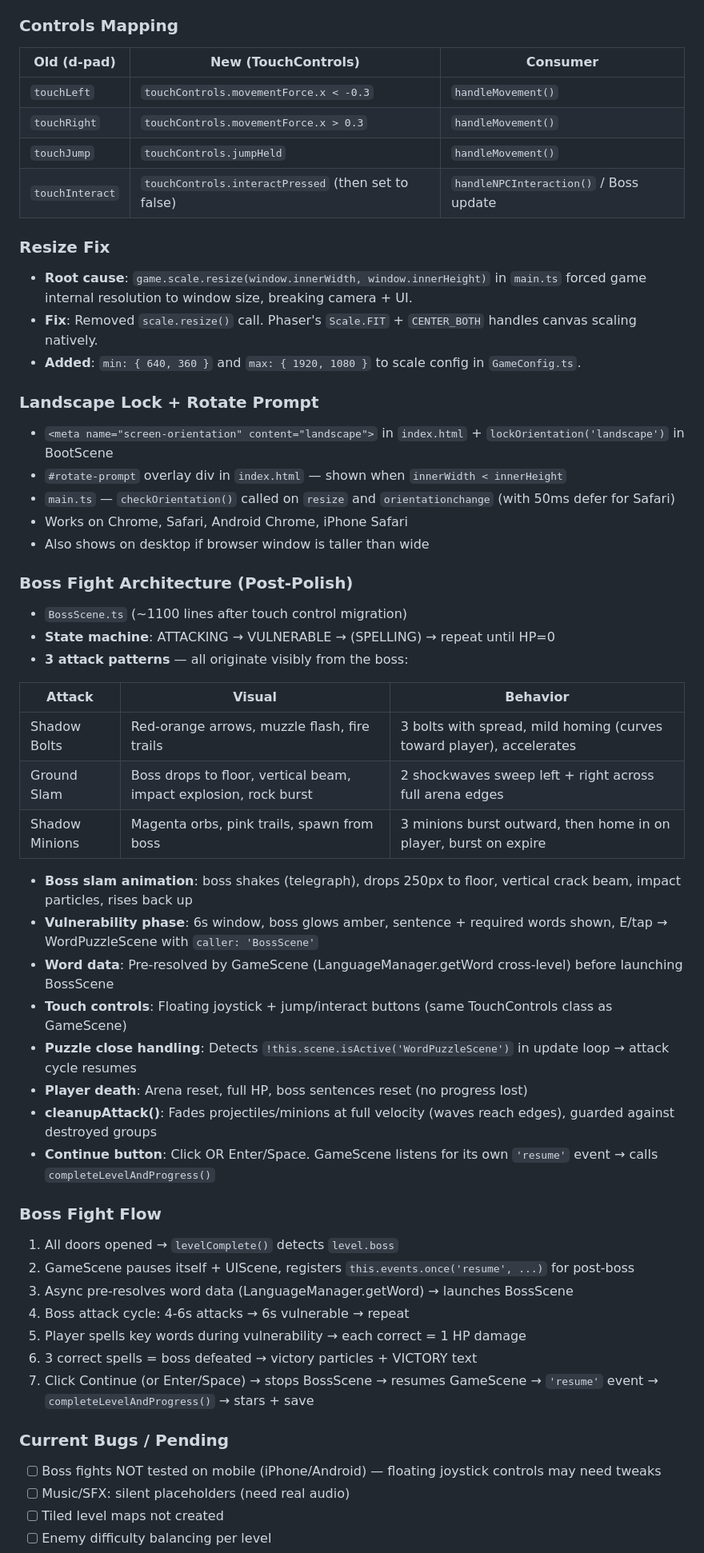
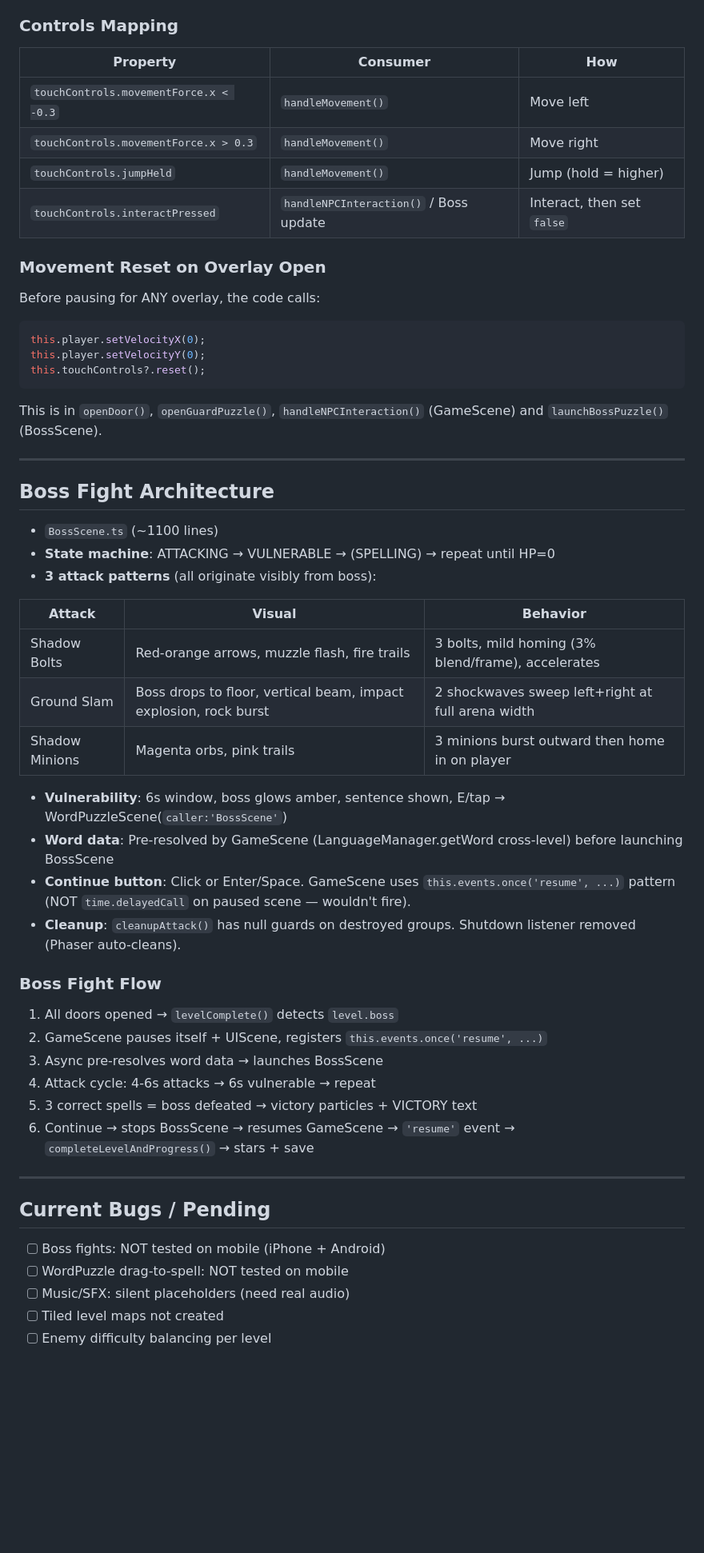
Before and after one commit to mesepith/Shabd-Saga, a Markdown page: docs/AI-SESSION-HANDOFF.md, the part around one of its changes. Shown at 80% size. Rendered like a GitHub page; blank space fills up the shorter version.

````diff
--- a/docs/AI-SESSION-HANDOFF.md
+++ b/docs/AI-SESSION-HANDOFF.md
@@ -49,55 +94,52 @@
 
 ### Controls Mapping
-| Old (d-pad) | New (TouchControls) | Consumer |
-|-------------|---------------------|----------|
-| `touchLeft` | `touchControls.movementForce.x < -0.3` | `handleMovement()` |
-| `touchRight` | `touchControls.movementForce.x > 0.3` | `handleMovement()` |
-| `touchJump` | `touchControls.jumpHeld` | `handleMovement()` |
-| `touchInteract` | `touchControls.interactPressed` (then set to false) | `handleNPCInteraction()` / Boss update |
+| Property | Consumer | How |
+|----------|----------|-----|
+| `touchControls.movementForce.x < -0.3` | `handleMovement()` | Move left |
+| `touchControls.movementForce.x > 0.3` | `handleMovement()` | Move right |
+| `touchControls.jumpHeld` | `handleMovement()` | Jump (hold = higher) |
+| `touchControls.interactPressed` | `handleNPCInteraction()` / Boss update | Interact, then set `false` |
 
-### Resize Fix
-- **Root cause**: `game.scale.resize(window.innerWidth, window.innerHeight)` in `main.ts` forced game internal resolution to window size, breaking camera + UI.
-- **Fix**: Removed `scale.resize()` call. Phaser's `Scale.FIT` + `CENTER_BOTH` handles canvas scaling natively.
-- **Added**: `min: { 640, 360 }` and `max: { 1920, 1080 }` to scale config in `GameConfig.ts`.
+### Movement Reset on Overlay Open
+Before pausing for ANY overlay, the code calls:
+```ts
+this.player.setVelocityX(0);
+this.player.setVelocityY(0);
+this.touchControls?.reset();
+```
+This is in `openDoor()`, `openGuardPuzzle()`, `handleNPCInteraction()` (GameScene) and `launchBossPuzzle()` (BossScene).
 
-### Landscape Lock + Rotate Prompt
-- `<meta name="screen-orientation" content="landscape">` in `index.html` + `lockOrientation('landscape')` in BootScene
-- `#rotate-prompt` overlay div in `index.html` — shown when `innerWidth < innerHeight`
-- `main.ts` — `checkOrientation()` called on `resize` and `orientationchange` (with 50ms defer for Safari)
-- Works on Chrome, Safari, Android Chrome, iPhone Safari
-- Also shows on desktop if browser window is taller than wide
+---
 
-### Boss Fight Architecture (Post-Polish)
-- `BossScene.ts` (~1100 lines after touch control migration)
+## Boss Fight Architecture
+- `BossScene.ts` (~1100 lines)
 - **State machine**: ATTACKING → VULNERABLE → (SPELLING) → repeat until HP=0
-- **3 attack patterns** — all originate visibly from the boss:
+- **3 attack patterns** (all originate visibly from boss):
 
 | Attack | Visual | Behavior |
 |--------|--------|----------|
-| Shadow Bolts | Red-orange arrows, muzzle flash, fire trails | 3 bolts with spread, mild homing (curves toward player), accelerates |
-| Ground Slam | Boss drops to floor, vertical beam, impact explosion, rock burst | 2 shockwaves sweep left + right across full arena edges |
-| Shadow Minions | Magenta orbs, pink trails, spawn from boss | 3 minions burst outward, then home in on player, burst on expire |
+| Shadow Bolts | Red-orange arrows, muzzle flash, fire trails | 3 bolts, mild homing (3% blend/frame), accelerates |
+| Ground Slam | Boss drops to floor, vertical beam, impact explosion, rock burst | 2 shockwaves sweep left+right at full arena width |
+| Shadow Minions | Magenta orbs, pink trails | 3 minions burst outward then home in on player |
 
-- **Boss slam animation**: boss shakes (telegraph), drops 250px to floor, vertical crack beam, impact particles, rises back up
-- **Vulnerability phase**: 6s window, boss glows amber, sentence + required words shown, E/tap → WordPuzzleScene with `caller: 'BossScene'`
+- **Vulnerability**: 6s window, boss glows amber, sentence shown, E/tap → WordPuzzleScene(`caller:'BossScene'`)
 - **Word data**: Pre-resolved by GameScene (LanguageManager.getWord cross-level) before launching BossScene
-- **Touch controls**: Floating joystick + jump/interact buttons (same TouchControls class as GameScene)
-- **Puzzle close handling**: Detects `!this.scene.isActive('WordPuzzleScene')` in update loop → attack cycle resumes
-- **Player death**: Arena reset, full HP, boss sentences reset (no progress lost)
-- **cleanupAttack()**: Fades projectiles/minions at full velocity (waves reach edges), guarded against destroyed groups
-- **Continue button**: Click OR Enter/Space. GameScene listens for its own `'resume'` event → calls `completeLevelAndProgress()`
+- **Continue button**: Click or Enter/Space. GameScene uses `this.events.once('resume', ...)` pattern (NOT `time.delayedCall` on paused scene — wouldn't fire).
+- **Cleanup**: `cleanupAttack()` has null guards on destroyed groups. Shutdown listener removed (Phaser auto-cleans).
 
 ### Boss Fight Flow
 1. All doors opened → `levelComplete()` detects `level.boss`
-2. GameScene pauses itself + UIScene, registers `this.events.once('resume', ...)` for post-boss
-3. Async pre-resolves word data (LanguageManager.getWord) → launches BossScene
-4. Boss attack cycle: 4-6s attacks → 6s vulnerable → repeat
-5. Player spells key words during vulnerability → each correct = 1 HP damage
-6. 3 correct spells = boss defeated → victory particles + VICTORY text
-7. Click Continue (or Enter/Space) → stops BossScene → resumes GameScene → `'resume'` event → `completeLevelAndProgress()` → stars + save
+2. GameScene pauses itself + UIScene, registers `this.events.once('resume', ...)`
+3. Async pre-resolves word data → launches BossScene
+4. Attack cycle: 4-6s attacks → 6s vulnerable → repeat
+5. 3 correct spells = boss defeated → victory particles + VICTORY text
+6. Continue → stops BossScene → resumes GameScene → `'resume'` event → `completeLevelAndProgress()` → stars + save
 
-### Current Bugs / Pending
-- [ ] Boss fights NOT tested on mobile (iPhone/Android) — floating joystick controls may need tweaks
+---
+
+## Current Bugs / Pending
+- [ ] Boss fights: NOT tested on mobile (iPhone + Android)
+- [ ] WordPuzzle drag-to-spell: NOT tested on mobile
 - [ ] Music/SFX: silent placeholders (need real audio)
 - [ ] Tiled level maps not created
 - [ ] Enemy difficulty balancing per level
````
Also changed, not shown: other parts of docs/AI-SESSION-HANDOFF.md (+94 -40 lines), docs/12-progress-log.md (+62 -0 lines).
